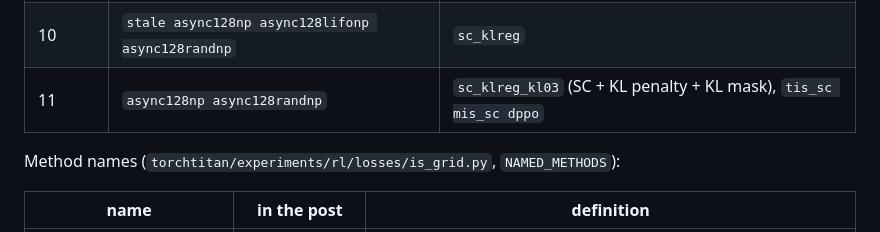
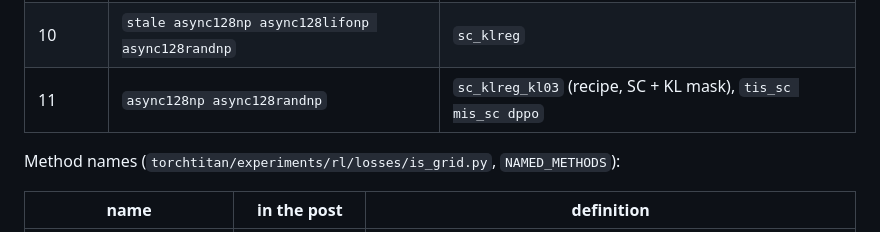
Before and after one commit to yichuan-w/Async-RL-Science, a Markdown page: repro/README.md, the part around the change. GitHub-like rendering.

```diff
--- a/repro/README.md
+++ b/repro/README.md
@@ -82,7 +82,7 @@ SGD, 1,200 steps, and one seed unless listed.
 | 7, 8 col 2 | `async128randnp` | `sc_klreg_kl03` (recipe), `sc_klreg tis_sc mis_sc dppo` |
 | 7, 8 col 3 | `async128randnplr4 async128randnplr4s1 async128randnplr4s2` | `sc_klreg_kl01` (recipe), `sc_klreg` (3 seeds); `tis_sc` (seeds 0 and 2); `mis_sc dppo` (seed 0) |
 | 10 | `stale async128np async128lifonp async128randnp` | `sc_klreg` |
-| 11 | `async128np async128randnp` | `sc_klreg_kl03` (SC + KL penalty + KL mask), `tis_sc mis_sc dppo` |
+| 11 | `async128np async128randnp` | `sc_klreg_kl03` (recipe, SC + KL mask), `tis_sc mis_sc dppo` |
 
 Method names (`torchtitan/experiments/rl/losses/is_grid.py`, `NAMED_METHODS`):
 
```
Also changed, not shown: README.md (+2 -4 lines), repro/figures/fig07_recipe.png, repro/figures/fig11_greedy_vs_random_time.png, 1 other file.
